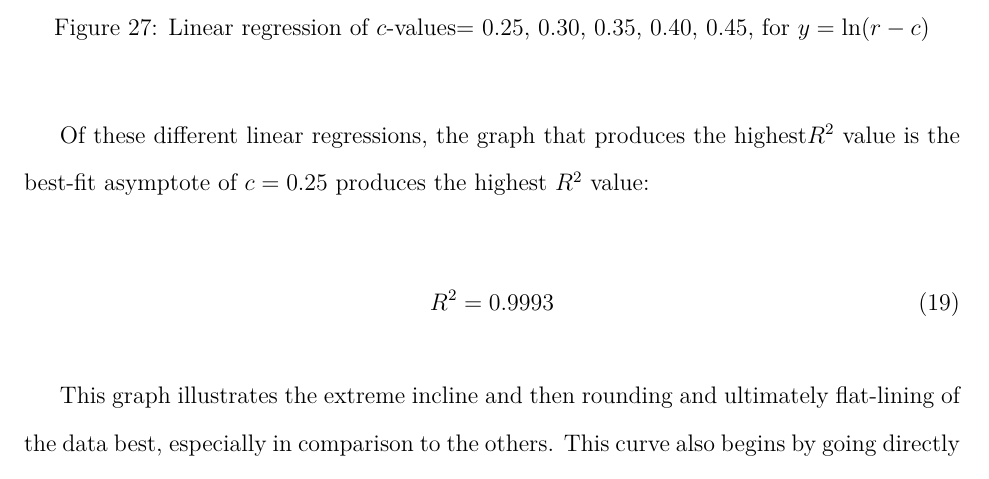
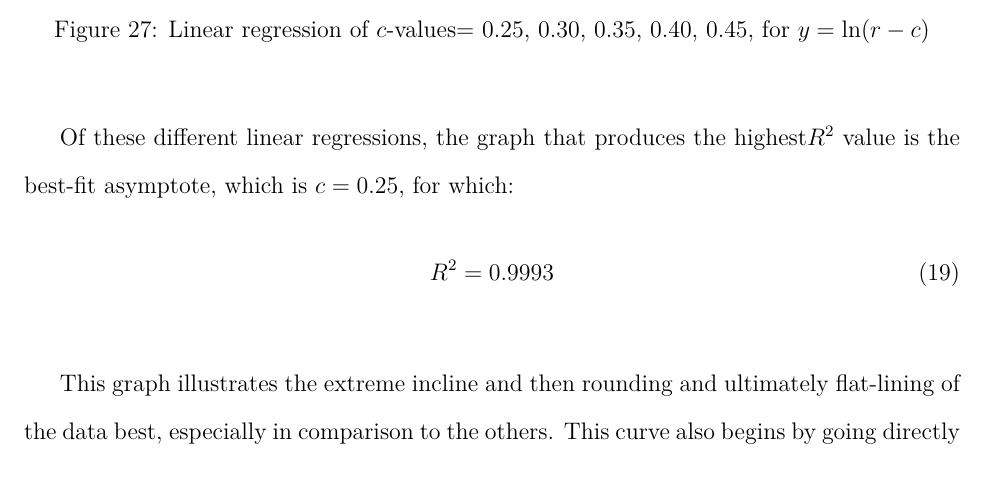
Before and after one commit to loladunton/lola_math_ia, a LaTeX document (ia_main.tex, which reads modelling.tex): part of page 16 of 17, cut so that both start at the same text. Compiled offline with XeLaTeX.

Commit message:
Auto-commit: changes detected at 2026-11-22 12:50:39

```diff
--- a/modelling.tex
+++ b/modelling.tex
@@ -309,8 +309,7 @@ Now, we will repeat for a range of $c$-values around $r_random$: $c=0,25, 0.30,
 	\label{fig:ln(r-c)}
 \end{figure}
 
-Of these different linear regressions, the graph that produces the highest$R^2$ value is the best-fit asymptote of $c=0.25$ produces the highest $R^2$ value:
-
+Of these different linear regressions, the graph that produces the highest$R^2$ value is the best-fit asymptote, which is $c=0.25$, for which:
 \begin{equation}
 R^2=0.9993
 \end{equation}
```
